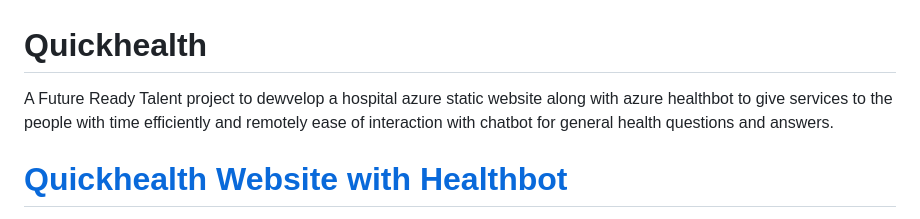
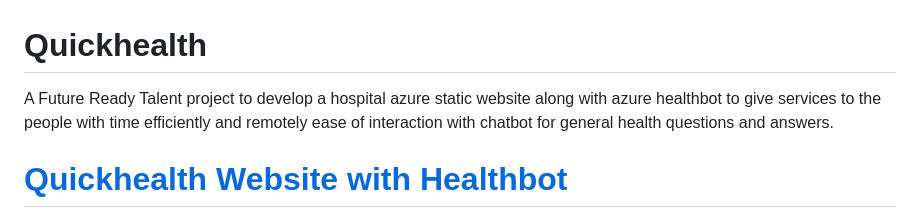
Before and after one commit to Saket8538/Quickhealth, a Markdown page: README.md, the part around the change. GitHub-like rendering.

```diff
--- a/README.md
+++ b/README.md
@@ -1,6 +1,6 @@
 # Quickhealth
 
-A Future Ready Talent  project to dewvelop a hospital azure static website along with azure healthbot to give services to the people with time efficiently and remotely ease of interaction with chatbot for general  health questions and answers.
+A Future Ready Talent  project to develop a hospital azure static website along with azure healthbot to give services to the people with time efficiently and remotely ease of interaction with chatbot for general  health questions and answers.
 
 # [ Quickhealth Website with Healthbot](https://yellow-sea-0cb349410.5.azurestaticapps.net)
 
```
